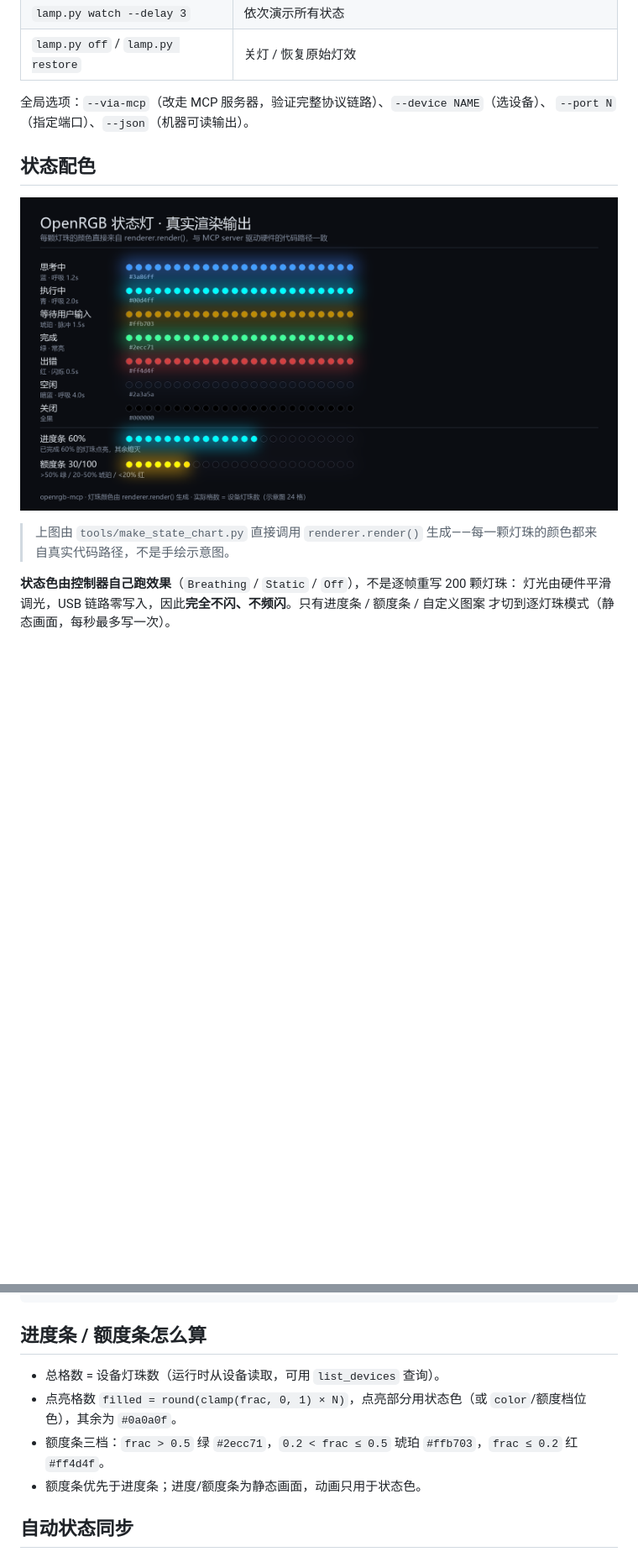
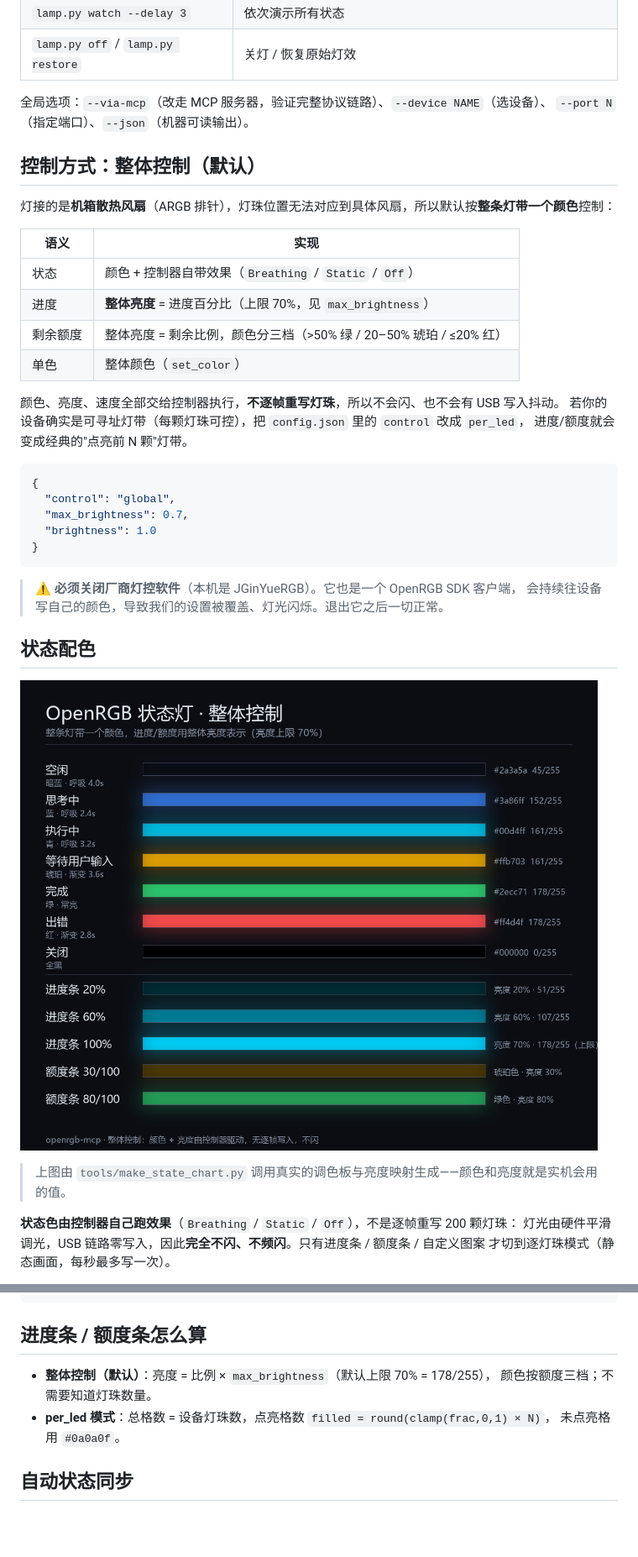
Before and after one commit to sheetung/openrgb-mcp, a Markdown page: README.md, 2 parts joined by grey strips. Shown at 84% size. Drawn GitHub-style; pictures changed too: docs/states.png; blank space fills up the shorter version.

````diff
--- a/README.md
+++ b/README.md
@@ -154,11 +154,37 @@ cd openrgb-mcp
 全局选项：`--via-mcp`（改走 MCP 服务器，验证完整协议链路）、`--device NAME`（选设备）、
 `--port N`（指定端口）、`--json`（机器可读输出）。
 
+## 控制方式：整体控制（默认）
+
+灯接的是**机箱散热风扇**（ARGB 排针），灯珠位置无法对应到具体风扇，所以默认按**整条灯带一个颜色**控制：
+
+| 语义 | 实现 |
+|---|---|
+| 状态 | 颜色 + 控制器自带效果（`Breathing` / `Static` / `Off`） |
+| 进度 | **整体亮度** = 进度百分比（上限 70%，见 `max_brightness`） |
+| 剩余额度 | 整体亮度 = 剩余比例，颜色分三档（>50% 绿 / 20–50% 琥珀 / ≤20% 红） |
+| 单色 | 整体颜色（`set_color`） |
+
+颜色、亮度、速度全部交给控制器执行，**不逐帧重写灯珠**，所以不会闪、也不会有 USB 写入抖动。
+若你的设备确实是可寻址灯带（每颗灯珠可控），把 `config.json` 里的 `control` 改成 `per_led`，
+进度/额度就会变成经典的"点亮前 N 颗"灯带。
+
+```json
+{
+  "control": "global",
+  "max_brightness": 0.7,
+  "brightness": 1.0
+}
+```
+
+> ⚠️ **必须关闭厂商灯控软件**（本机是 JGinYueRGB）。它也是一个 OpenRGB SDK 客户端，
+> 会持续往设备写自己的颜色，导致我们的设置被覆盖、灯光闪烁。退出它之后一切正常。
+
 ## 状态配色
 
 ![状态与进度/额度条渲染输出](docs/states.png)
 
-> 上图由 `tools/make_state_chart.py` 直接调用 `renderer.render()` 生成——每一颗灯珠的颜色都来自真实代码路径，不是手绘示意图。
+> 上图由 `tools/make_state_chart.py` 调用真实的调色板与亮度映射生成——颜色和亮度就是实机会用的值。
 
 **状态色由控制器自己跑效果**（`Breathing` / `Static` / `Off`），不是逐帧重写 200 颗灯珠：
 灯光由硬件平滑调光，USB 链路零写入，因此**完全不闪、不频闪**。只有进度条 / 额度条 / 自定义图案
@@ -198,10 +224,10 @@ cd openrgb-mcp
 
 ## 进度条 / 额度条怎么算
 
-- 总格数 = 设备灯珠数（运行时从设备读取，可用 `list_devices` 查询）。
-- 点亮格数 `filled = round(clamp(frac, 0, 1) × N)`，点亮部分用状态色（或 `color`/额度档位色），其余为 `#0a0a0f`。
-- 额度条三档：`frac > 0.5` 绿 `#2ecc71`，`0.2 < frac ≤ 0.5` 琥珀 `#ffb703`，`frac ≤ 0.2` 红 `#ff4d4f`。
-- 额度条优先于进度条；进度/额度条为静态画面，动画只用于状态色。
+- **整体控制（默认）**：亮度 = 比例 × `max_brightness`（默认上限 70% = 178/255），
+  颜色按额度三档；不需要知道灯珠数量。
+- **per_led 模式**：总格数 = 设备灯珠数，点亮格数 `filled = round(clamp(frac,0,1) × N)`，
+  未点亮格用 `#0a0a0f`。
 
 ## 自动状态同步
 
````
Also changed, not shown: other parts of README.md (+4 -4 lines), 10 other files.
